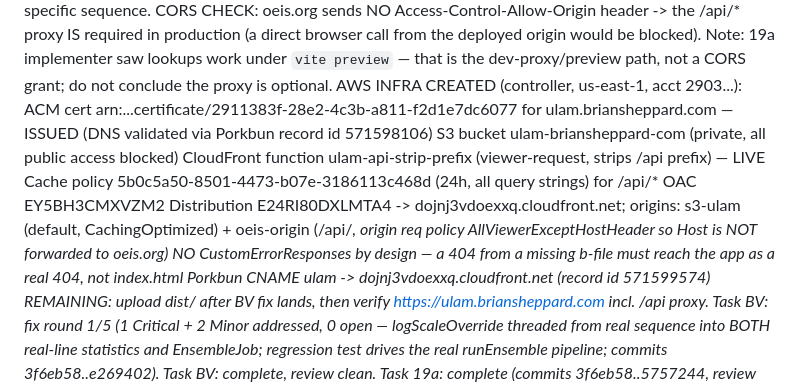
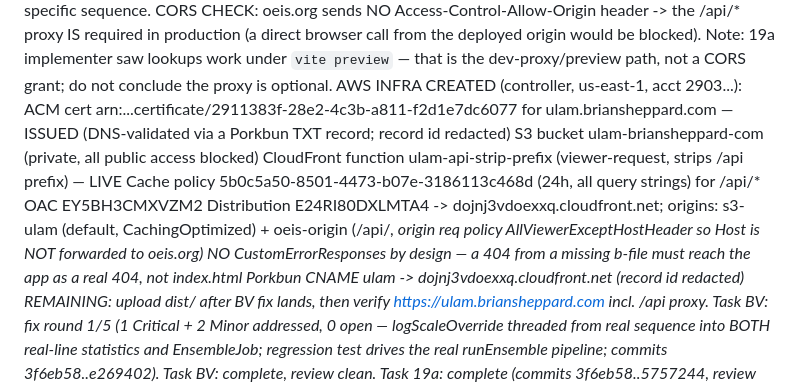
Before and after one commit to bshepp/integer-sequence-visualizer, a Markdown page: docs/superpowers/build-log.md, the part around the change. Drawn GitHub-style.

Commit message:
docs: redact Porkbun DNS record ids ahead of going public
These identify records inside the owner's registrar account and are pure
internal bookkeeping -- no value to a reader, unlike the bucket name and
distribution id in scripts/deploy.sh, which document how the deploy actually
works and are deliberately kept.

Not a credential either way: acting on any of these still requires the
Porkbun API key, which has never been committed.

Co-Authored-By: Claude Opus 5 <noreply@anthropic.com>

```diff
--- a/docs/superpowers/build-log.md
+++ b/docs/superpowers/build-log.md
@@ -62,14 +62,14 @@ Task 19a: implemented 046f0fb (header + attribution footer + sidebar section lab
 OEIS LICENSE FACTS (verified from oeis.org EULA, approved 2023-02-24): CC BY-SA 4.0 (NOT CC-BY-NC as controller initially assumed and told the user; correction issued). Attribution must credit "The On-Line Encyclopedia of Integer Sequences" + URL to oeis.org or a specific sequence.
 CORS CHECK: oeis.org sends NO Access-Control-Allow-Origin header -> the /api/* proxy IS required in production (a direct browser call from the deployed origin would be blocked). Note: 19a implementer saw lookups work under `vite preview` — that is the dev-proxy/preview path, not a CORS grant; do not conclude the proxy is optional.
 AWS INFRA CREATED (controller, us-east-1, acct 2903...):
-  ACM cert arn:...certificate/2911383f-28e2-4c3b-a811-f2d1e7dc6077 for ulam.briansheppard.com — ISSUED (DNS validated via Porkbun record id 571598106)
+  ACM cert arn:...certificate/2911383f-28e2-4c3b-a811-f2d1e7dc6077 for ulam.briansheppard.com — ISSUED (DNS-validated via a Porkbun TXT record; record id redacted)
   S3 bucket ulam-briansheppard-com (private, all public access blocked)
   CloudFront function ulam-api-strip-prefix (viewer-request, strips /api prefix) — LIVE
   Cache policy 5b0c5a50-8501-4473-b07e-3186113c468d (24h, all query strings) for /api/*
   OAC EY5BH3CMXVZM2
   Distribution E24RI80DXLMTA4 -> dojnj3vdoexxq.cloudfront.net; origins: s3-ulam (default, CachingOptimized) + oeis-origin (/api/*, origin req policy AllViewerExceptHostHeader so Host is NOT forwarded to oeis.org)
   NO CustomErrorResponses by design — a 404 from a missing b-file must reach the app as a real 404, not index.html
-  Porkbun CNAME ulam -> dojnj3vdoexxq.cloudfront.net (record id 571599574)
+  Porkbun CNAME ulam -> dojnj3vdoexxq.cloudfront.net (record id redacted)
   REMAINING: upload dist/ after BV fix lands, then verify https://ulam.briansheppard.com incl. /api proxy.
 Task BV: fix round 1/5 (1 Critical + 2 Minor addressed, 0 open — logScaleOverride threaded from real sequence into BOTH real-line statistics and EnsembleJob; regression test drives the real runEnsemble pipeline; commits 3f6eb58..e269402). Task BV: complete, review clean.
 Task 19a: complete (commits 3f6eb58..5757244, review clean — OEIS legal attribution verified consistent across footer/README/LICENSE).
```
